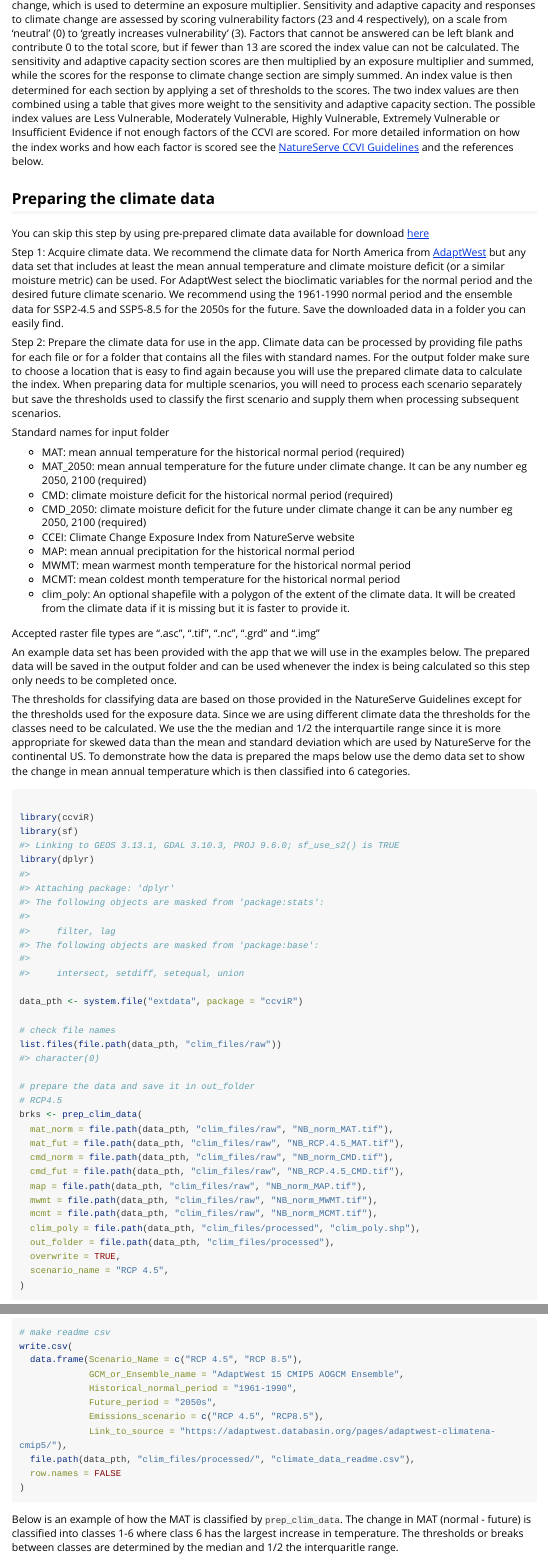
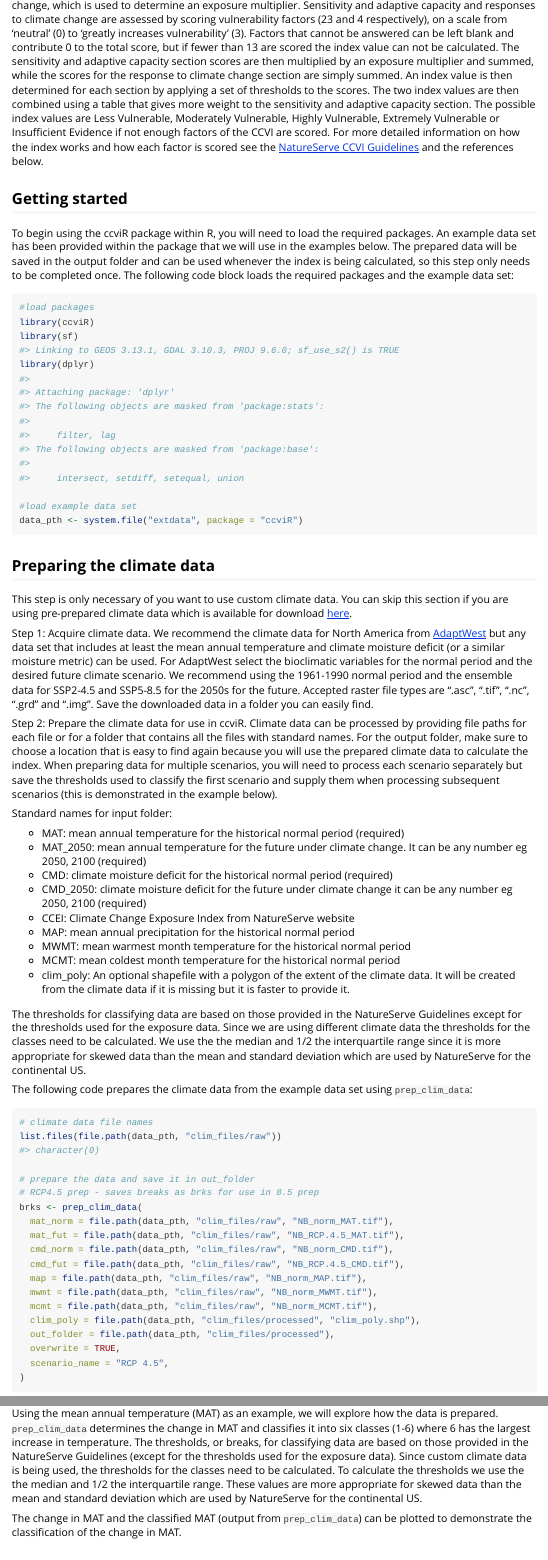
Before and after one commit to LandSciTech/ccviR, an R Markdown document (vignettes/package_vignette.Rmd): the page in a window 1100 px wide, from 300 px down, and a second part further down, joined at a grey line. Rendered offline with R 4.5, knitr and Pandoc, with nearby package versions; some code elsewhere in the file could not run offline; long lines of code are wrapped; common packages that the code uses without loading them are loaded.

Commit message:
Update package_vignette.Rmd Getting started and Preparing the climate data

````diff
--- a/vignettes/package_vignette.Rmd
+++ b/vignettes/package_vignette.Rmd
@@ -19,14 +19,29 @@ The ccviR package implements the [NatureServe Climate Change Vulnerability Index
 
 The NatureServe CCVI is a trait based climate change vulnerability assessment framework that can also include observed and modeled responses to climate change. The NatureServe CCVI includes three commonly used components of vulnerability: exposure, sensitivity and adaptive capacity and optionally incorporates the results of documented or modeled responses to climate change. Exposure is assessed by determining the proportion of the species range that falls into 6 classes of temperature and moisture change, which is used to determine an exposure multiplier. Sensitivity and adaptive capacity and responses to climate change are assessed by scoring vulnerability factors (23 and 4 respectively), on a scale from ‘neutral’ (0)  to ‘greatly increases vulnerability’ (3). Factors that cannot be answered can be left blank and contribute 0 to the total score, but if fewer than 13 are scored the index value can not be calculated. The sensitivity and adaptive capacity section scores are then multiplied by an exposure multiplier and summed, while the scores for the response to climate change section are simply summed. An index value is then determined for each section by applying a set of thresholds to the scores. The two index values are then combined using a table that gives more weight to the sensitivity and adaptive capacity section. The possible index values are Less Vulnerable, Moderately Vulnerable, Highly Vulnerable, Extremely Vulnerable or Insufficient Evidence if not enough factors of the CCVI are scored. For more detailed information on how the index works and how each factor is scored see the [NatureServe CCVI Guidelines](https://www.natureserve.org/sites/default/files/guidelines_natureserveclimatechangevulnerabilityindex_r3.02_1_jun_2016.pdf) and the references below.
 
+
+## Getting started
+To begin using the ccviR package within R, you will need to load the required packages. An example data set has been provided within the package that we will use in the examples below. The prepared data will be saved in the output folder and can be used whenever the index is being calculated, so this step only needs to be completed once. The following code block loads the required packages and the example data set:
+
+```{r}
+#load packages
+library(ccviR)
+library(sf)
+library(dplyr)
+
+#load example data set
+data_pth <- system.file("extdata", package = "ccviR")
+```
+
+
 ## Preparing the climate data
-You can skip this step by using pre-prepared climate data available for download [here](https://drive.google.com/drive/folders/18mO5GDUmwi-nswhIAC36bmtYsvmqNQkH?usp=share_link)
+This step is only necessary of you want to use custom climate data. You can skip this section if you are using pre-prepared climate data which is available for download [here](https://drive.google.com/drive/folders/18mO5GDUmwi-nswhIAC36bmtYsvmqNQkH?usp=share_link).
 
-Step 1: Acquire climate data. We recommend the climate data for North America from [AdaptWest](https://adaptwest.databasin.org/pages/adaptwest-climatena/) but any data set that includes at least the mean annual temperature and climate moisture deficit (or a similar moisture metric) can be used. For AdaptWest select the bioclimatic variables for the normal period and the desired future climate scenario. We recommend using the 1961-1990 normal period and the ensemble data for SSP2-4.5 and SSP5-8.5 for the 2050s for the future. Save the downloaded data in a folder you can easily find.
+Step 1: Acquire climate data. We recommend the climate data for North America from [AdaptWest](https://adaptwest.databasin.org/pages/adaptwest-climatena/) but any data set that includes at least the mean annual temperature and climate moisture deficit (or a similar moisture metric) can be used. For AdaptWest select the bioclimatic variables for the normal period and the desired future climate scenario. We recommend using the 1961-1990 normal period and the ensemble data for SSP2-4.5 and SSP5-8.5 for the 2050s for the future. Accepted raster file types are ".asc", ".tif", ".nc", ".grd" and ".img". Save the downloaded data in a folder you can easily find.
 
-Step 2: Prepare the climate data for use in the app. Climate data can be processed by providing file paths for each file or for a folder that contains all the files with standard names. For the output folder make sure to choose a location that is easy to find again because you will use the prepared climate data to calculate the index. When preparing data for multiple scenarios, you will need to process each scenario separately but save the thresholds used to classify the first scenario and supply them when processing subsequent scenarios.
+Step 2: Prepare the climate data for use in ccviR. Climate data can be processed by providing file paths for each file or for a folder that contains all the files with standard names. For the output folder, make sure to choose a location that is easy to find again because you will use the prepared climate data to calculate the index. When preparing data for multiple scenarios, you will need to process each scenario separately but save the thresholds used to classify the first scenario and supply them when processing subsequent scenarios (this is demonstrated in the example below).
 
-Standard names for input folder
+Standard names for input folder:
 
 * MAT: mean annual temperature for the historical normal period (required)
 * MAT_2050: mean annual temperature for the future under climate change. It can be any number eg 2050, 2100 (required)
@@ -38,26 +53,17 @@ Standard names for input folder
 * MCMT: mean coldest month temperature for the historical normal period
 * clim_poly: An optional shapefile with a polygon of the extent of the climate data. It will be created from the climate data if it is missing but it is faster to provide it.
 
-Accepted raster file types are ".asc", ".tif", ".nc", ".grd" and ".img"
 
-An example data set has been provided with the app that we will use in the examples below.
-The prepared data will be saved in the output folder and can be used whenever the index is being calculated so this step only needs to be completed once.
+The thresholds for classifying data are based on those provided in the NatureServe Guidelines except for the thresholds used for the exposure data. Since we are using different climate data the thresholds for the classes need to be calculated. We use the the median and 1/2 the interquartile range since it is more appropriate for skewed data than the mean and standard deviation which are used by NatureServe for the continental US.
 
-The thresholds for classifying data are based on those provided in the NatureServe Guidelines except for the thresholds used for the exposure data. Since we are using different climate data the thresholds for the classes need to be calculated. We use the the median and 1/2 the interquartile range since it is more appropriate for skewed data than the mean and standard deviation which are used by NatureServe for the continental US. To demonstrate how the data is prepared the maps below use the demo data set to show the change in mean annual temperature which is then classified into 6 categories.
+The following code prepares the climate data from the example data set using `prep_clim_data`:
 
 ```{r data_prep}
-
-library(ccviR)
-library(sf)
-library(dplyr)
-
-data_pth <- system.file("extdata", package = "ccviR")
-
-# check file names
+# climate data file names
 list.files(file.path(data_pth, "clim_files/raw"))
 
 # prepare the data and save it in out_folder
-# RCP4.5
+# RCP4.5 prep - saves breaks as brks for use in 8.5 prep
 brks <- prep_clim_data(
   mat_norm = file.path(data_pth, "clim_files/raw", "NB_norm_MAT.tif"),
   mat_fut = file.path(data_pth, "clim_files/raw", "NB_RCP.4.5_MAT.tif"),
@@ -72,7 +78,8 @@ brks <- prep_clim_data(
   scenario_name = "RCP 4.5",
 )
 
-#RCP8.4 using breaks from 4.5 map, mwmt and mcmt only need to be processed once
+# RCP8.5 - using breaks from 4.5
+# map, mwmt and mcmt only need to be processed once
 prep_clim_data(
   mat_norm = file.path(data_pth, "clim_files/raw", "NB_norm_MAT.tif"),
   mat_fut = file.path(data_pth, "clim_files/raw", "NB_RCP.8.5_MAT.tif"),
@@ -89,4 +96,6 @@ prep_clim_data(
 )
 ```
 
-It is recommended to store readme file with the climate data to record where the data came from and any relevant metadata. This file is required if the data is used with the ccviR Shiny app.
+Using the mean annual temperature (MAT) as an example, we will explore how the data is prepared. `prep_clim_data` determines the change in MAT and classifies it into six classes (1-6) where 6 has the largest increase in temperature. The thresholds, or breaks, for classifying data are based on those provided in the NatureServe Guidelines (except for the thresholds used for the exposure data). Since custom climate data is being used, the thresholds for the classes need to be calculated. To calculate the thresholds we use the the median and 1/2 the interquartile range. These values are more appropriate for skewed data than the mean and standard deviation which are used by NatureServe for the continental US.
+
+The change in MAT and the classified MAT (output from `prep_clim_data`) can be plotted to demonstrate the classification of the change in MAT.
@@ -103,7 +140,3 @@ write.csv(
   file.path(data_pth, "clim_files/processed/", "climate_data_readme.csv"),
   row.names = FALSE
 )
-```
-
-
-Below is an example of how the MAT is classified by `prep_clim_data`. The change in MAT (normal - future) is classified into classes 1-6 where class 6 has the largest increase in temperature. The thresholds or breaks between classes are determined by the median and 1/2 the interquaritle range.
````
Also changed, not shown: vignettes/package_vignette.Rmd (45 more changed lines).
